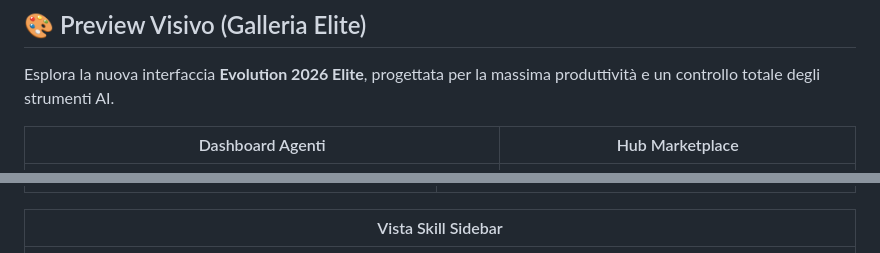
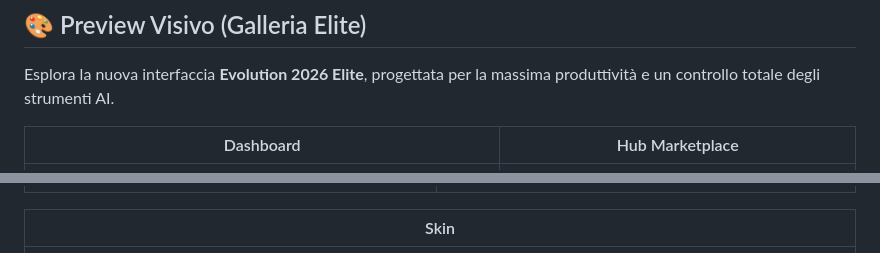
Before and after one commit to Kyriga-CGX/GXCode, a Markdown page: README.md, 2 parts joined by grey strips. Rendered like a GitHub page.

```diff
--- a/README.md
+++ b/README.md
@@ -51,7 +51,7 @@ graph TD
 
 Esplora la nuova interfaccia **Evolution 2026 Elite**, progettata per la massima produttività e un controllo totale degli strumenti AI.
 
-| Dashboard Agenti | Hub Marketplace |
+| Dashboard | Hub Marketplace |
 | :---: | :---: |
 | ![Dashboard Agenti](APP/assets/repo/dashboard_agents.png) | ![Marketplace Hub](APP/assets/repo/marketplace_hub.png) |
 
@@ -59,7 +59,7 @@ Esplora la nuova interfaccia **Evolution 2026 Elite**, progettata per la massima
 | :---: | :---: |
 | ![Nuovo Agente](APP/assets/repo/new_agent_modal.png) | ![Nuova Skill](APP/assets/repo/new_skill_modal.png) |
 
-| Vista Skill Sidebar |
+| Skin |
 | :---: |
 | ![Dashboard Skills](APP/assets/repo/dashboard_skills.png) |
 
```
